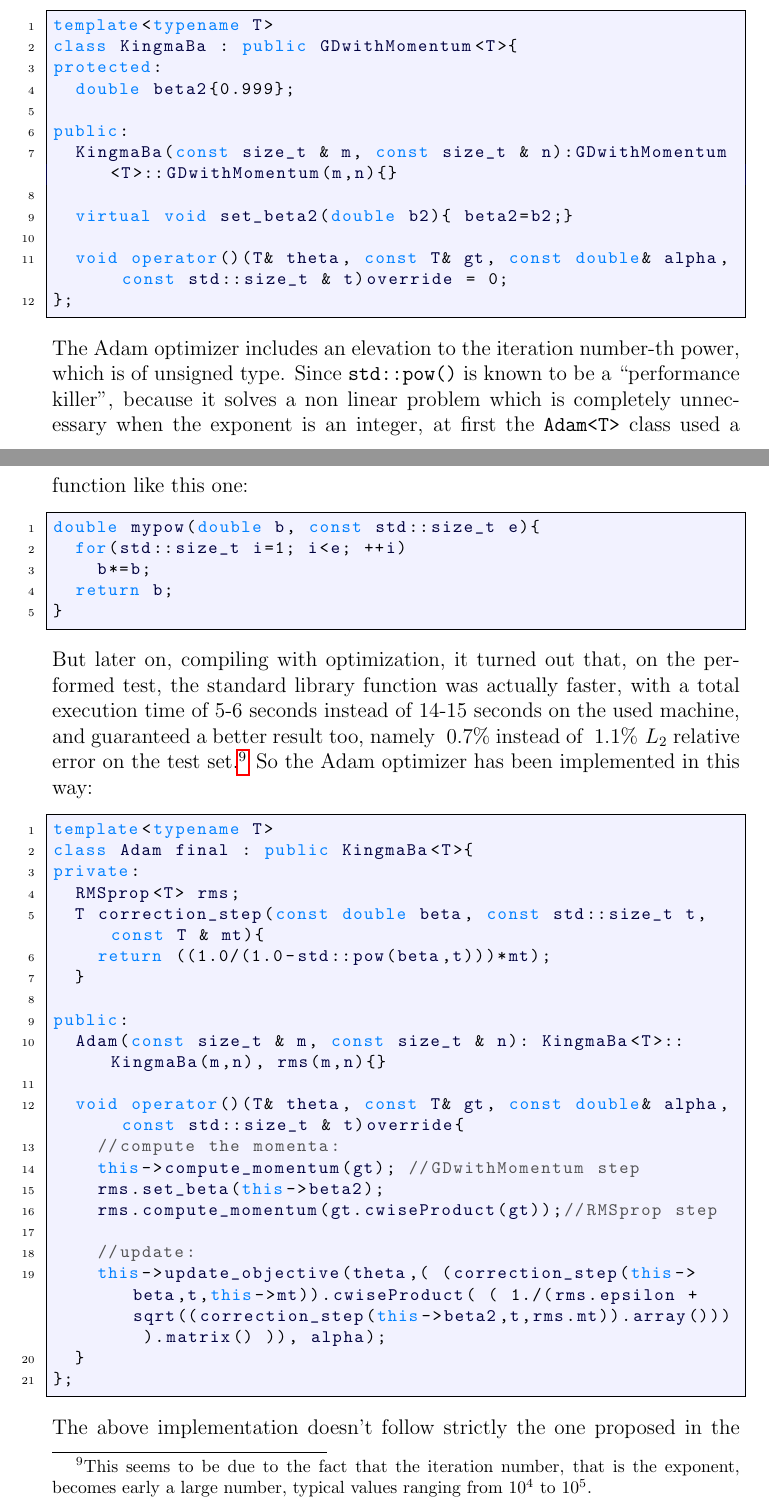
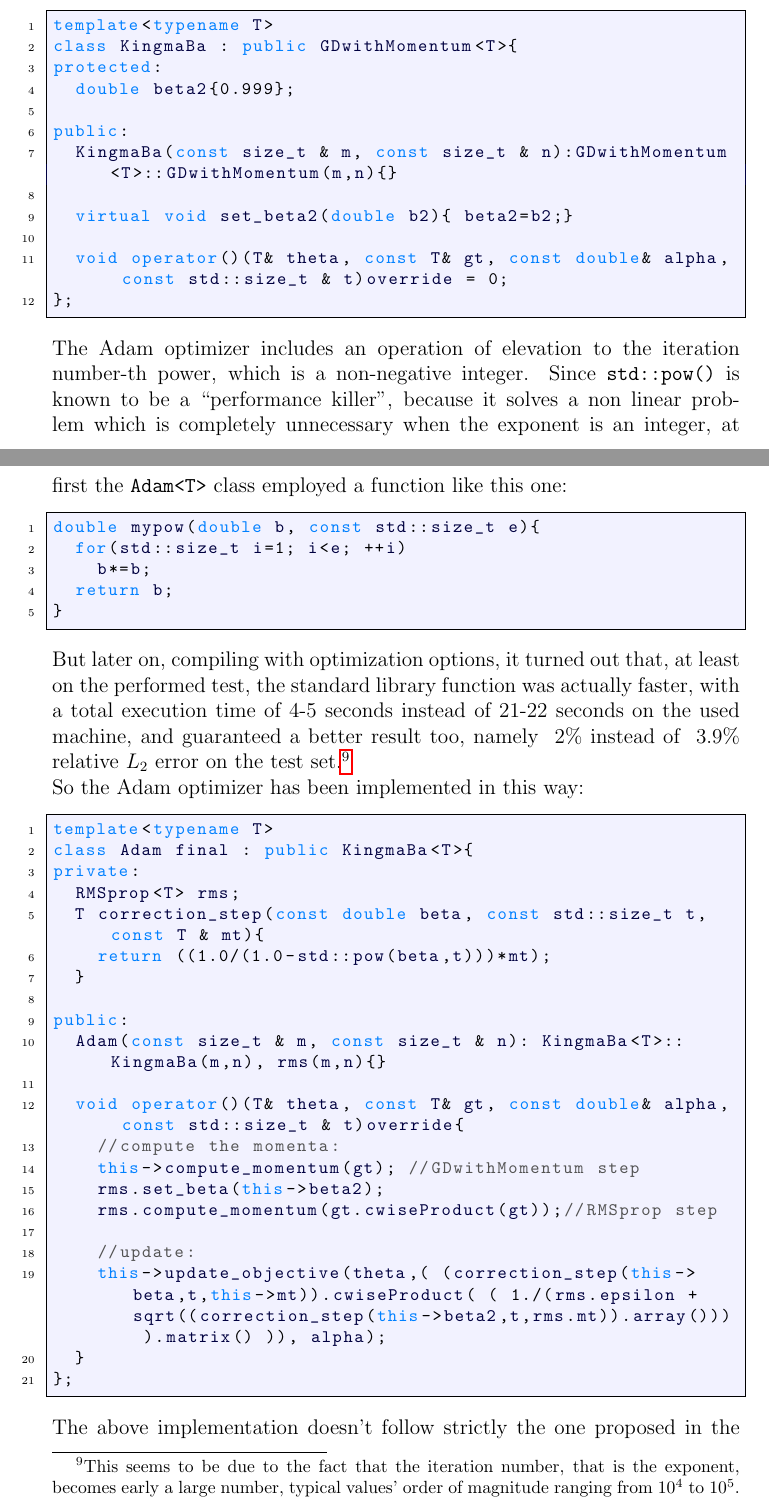
Before and after one commit to pjbaioni/neural-net, a LaTeX thesis (doc/report.tex): two parts of pages 41 and 42 of 50, joined at a grey line, cut so that both start at the same text. Compiled offline with pdfLaTeX.

Commit message:
Typos + git time
Checking if, as it seems, git time is gone one hour back
instead that one hour forward with the "ora legale".
Now it's 20.58

```diff
--- a/doc/report.tex
+++ b/doc/report.tex
@@ -872,7 +872,7 @@ public:
 	void operator()(T& theta, const T& gt, const double& alpha, const std::size_t & t)override = 0;
 };
 \end{lstlisting}
-\noindent The Adam optimizer includes an elevation to the iteration number-th power, which is of unsigned type. Since {\ttfamily std::pow()} is known to be a ``performance killer", because it solves a non linear problem which is completely unnecessary when the exponent is an integer, at first the {\ttfamily Adam<T>} class used a function like this one:
+\noindent The Adam optimizer includes an operation of elevation to the iteration number-th power, which is a non-negative integer. Since {\ttfamily std::pow()} is known to be a ``performance killer", because it solves a non linear problem which is completely unnecessary when the exponent is an integer, at first the {\ttfamily Adam<T>} class employed a function like this one:
 \begin{lstlisting}[frame=single]
 double mypow(double b, const std::size_t e){
 	for(std::size_t i=1; i<e; ++i)
@@ -880,8 +880,8 @@ double mypow(double b, const std::size_t e){
 	return b;
 }
 \end{lstlisting}
-But later on, compiling with optimization, it turned out that, on the performed test, the standard library function was actually faster, with a total execution time of 5-6 seconds instead of 14-15 seconds on the used machine, and guaranteed a better result too, namely $~0.7 \%$ instead of $~1.1\%\,\,L_2$ relative error on the test set.\footnote{This seems to be due to the fact that the iteration number, that is the exponent, becomes early a large number, typical values ranging from $10^4$ to $10^5$.} So the Adam optimizer has been implemented in this way:
-
+But later on, compiling with optimization options, it turned out that, at least on the performed test, the standard library function was actually faster, with a total execution time of 4-5 seconds instead of 21-22 seconds on the used machine, and guaranteed a better result too, namely $~2\%$ instead of $~3.9\%$ relative $L_2$ error on the test set.\footnote{This seems to be due to the fact that the iteration number, that is the exponent, becomes early a large number, typical values' order of magnitude ranging from $10^4$ to $10^5$.}\\
+So the Adam optimizer has been implemented in this way:
 \begin{lstlisting}[frame=single, showstringspaces=false]
 template<typename T>
 class Adam final : public KingmaBa<T>{
```
Also changed, not shown: doc/report.pdf, doc/report.tex (6 more changed lines).
